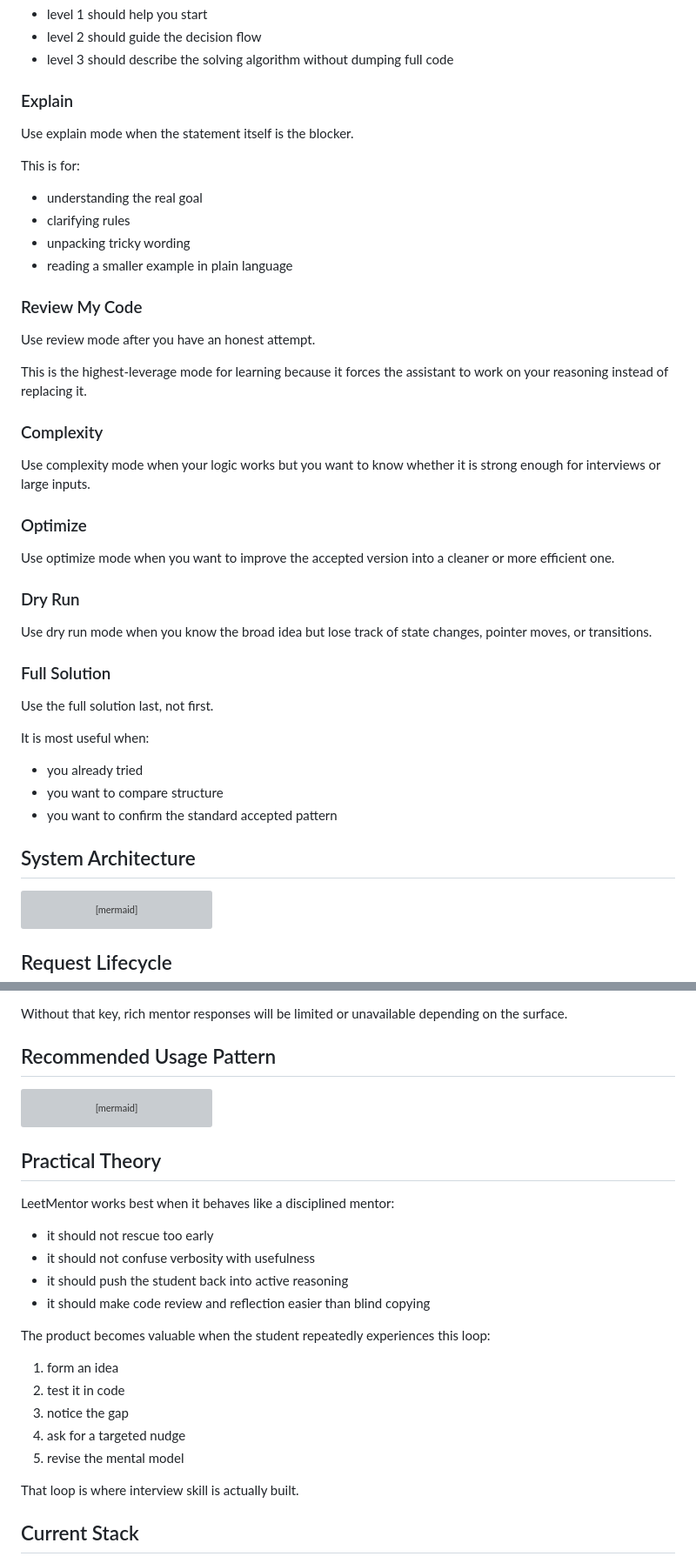
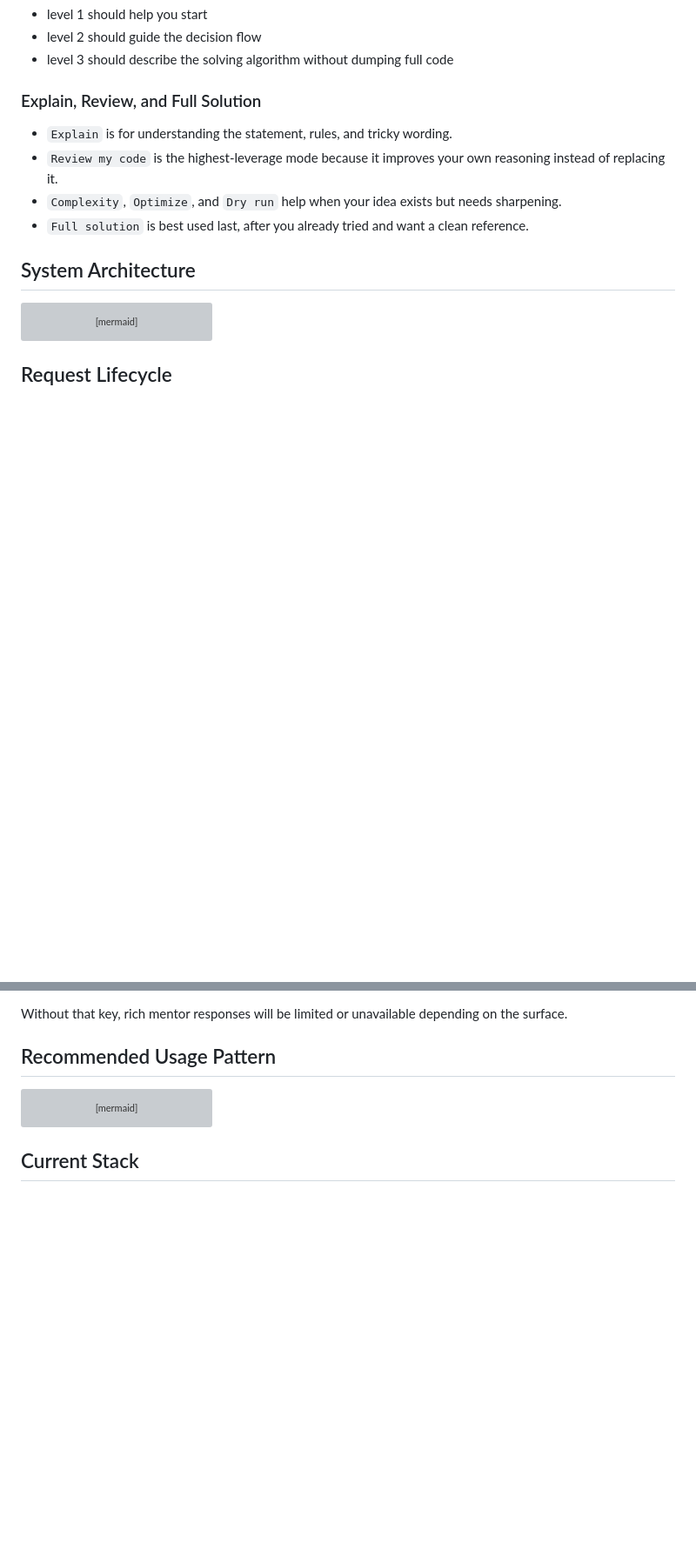
Before and after one commit to Harshpreet1729/LeetMentor, a Markdown page: README.md, 2 parts joined by grey strips. Shown at 87% size. Drawn GitHub-style; blank space fills up the shorter version; grey boxes are pictures that could not be loaded.

Commit message:
Trim README theory

````diff
--- a/README.md
+++ b/README.md
@@ -135,44 +122,12 @@ The ideal hint system is progressive:
 - level 2 should guide the decision flow
 - level 3 should describe the solving algorithm without dumping full code
 
-### Explain
+### Explain, Review, and Full Solution
 
-Use explain mode when the statement itself is the blocker.
-
-This is for:
-
-- understanding the real goal
-- clarifying rules
-- unpacking tricky wording
-- reading a smaller example in plain language
-
-### Review My Code
-
-Use review mode after you have an honest attempt.
-
-This is the highest-leverage mode for learning because it forces the assistant to work on your reasoning instead of replacing it.
-
-### Complexity
-
-Use complexity mode when your logic works but you want to know whether it is strong enough for interviews or large inputs.
-
-### Optimize
-
-Use optimize mode when you want to improve the accepted version into a cleaner or more efficient one.
-
-### Dry Run
-
-Use dry run mode when you know the broad idea but lose track of state changes, pointer moves, or transitions.
-
-### Full Solution
-
-Use the full solution last, not first.
-
-It is most useful when:
-
-- you already tried
-- you want to compare structure
-- you want to confirm the standard accepted pattern
+- `Explain` is for understanding the statement, rules, and tricky wording.
+- `Review my code` is the highest-leverage mode because it improves your own reasoning instead of replacing it.
+- `Complexity`, `Optimize`, and `Dry run` help when your idea exists but needs sharpening.
+- `Full solution` is best used last, after you already tried and want a clean reference.
 
 ## System Architecture
 
@@ -346,25 +301,6 @@ flowchart TD
     J --> K["Compare, then rewrite in your own words"]
 ```
 
-## Practical Theory
-
-LeetMentor works best when it behaves like a disciplined mentor:
-
-- it should not rescue too early
-- it should not confuse verbosity with usefulness
-- it should push the student back into active reasoning
-- it should make code review and reflection easier than blind copying
-
-The product becomes valuable when the student repeatedly experiences this loop:
-
-1. form an idea
-2. test it in code
-3. notice the gap
-4. ask for a targeted nudge
-5. revise the mental model
-
-That loop is where interview skill is actually built.
-
 ## Current Stack
 
 - Django for the local web app
````
Also changed, not shown: other parts of README.md (+1 -21 lines).
